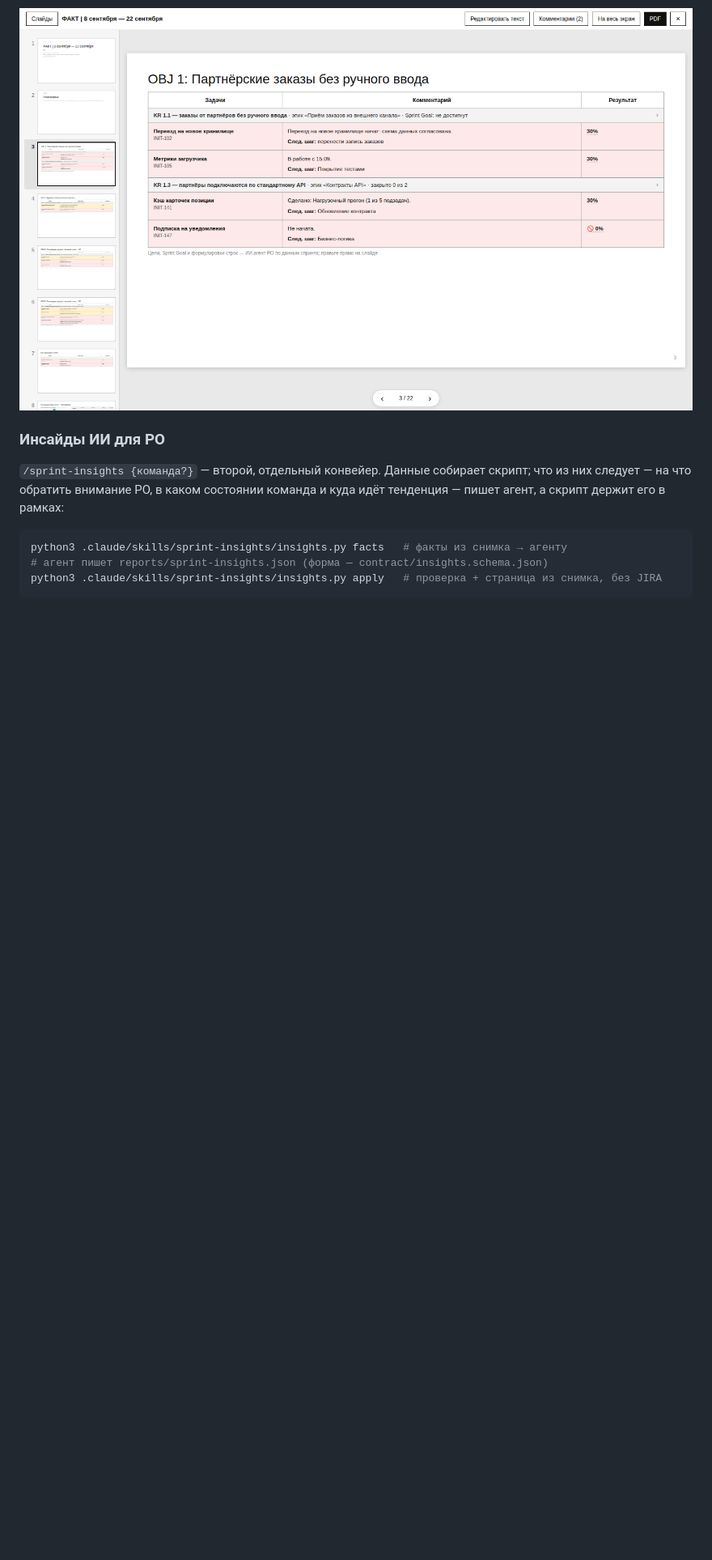
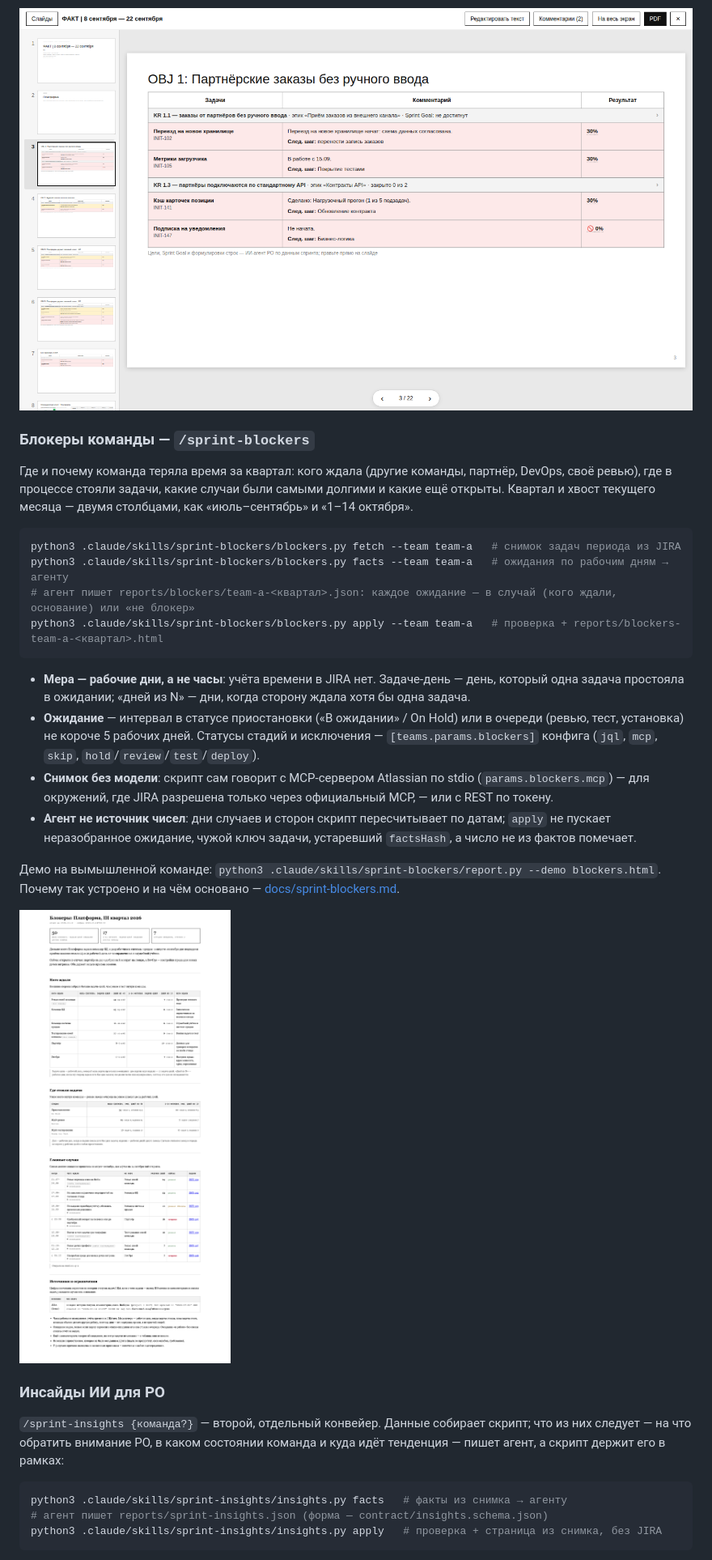
Before and after one commit to po-helper-org/poh-sprint-agents, a Markdown page: README.md, the part around one of its changes. Shown at 81% size. Drawn GitHub-style; pictures changed too: docs/img/sprint-blockers.png (added); blank space fills up the shorter version.

````diff
--- a/README.md
+++ b/README.md
@@ -134,6 +135,26 @@ python3 .claude/skills/sprint-business/business.py apply   # проверка +
 
 ![Слайд цели](docs/img/sprint-business.png)
 
+### Блокеры команды — `/sprint-blockers`
+
+Где и почему команда теряла время за квартал: кого ждала (другие команды, партнёр, DevOps, своё ревью), где в процессе стояли задачи, какие случаи были самыми долгими и какие ещё открыты. Квартал и хвост текущего месяца — двумя столбцами, как «июль–сентябрь» и «1–14 октября».
+
+```bash
+python3 .claude/skills/sprint-blockers/blockers.py fetch --team team-a   # снимок задач периода из JIRA
+python3 .claude/skills/sprint-blockers/blockers.py facts --team team-a   # ожидания по рабочим дням → агенту
+# агент пишет reports/blockers/team-a-<квартал>.json: каждое ожидание — в случай (кого ждали, основание) или «не блокер»
+python3 .claude/skills/sprint-blockers/blockers.py apply --team team-a   # проверка + reports/blockers-team-a-<квартал>.html
+```
+
+- **Мера — рабочие дни, а не часы**: учёта времени в JIRA нет. Задаче-день — день, который одна задача простояла в ожидании; «дней из N» — дни, когда сторону ждала хотя бы одна задача.
+- **Ожидание** — интервал в статусе приостановки («В ожидании» / On Hold) или в очереди (ревью, тест, установка) не короче 5 рабочих дней. Статусы стадий и исключения — `[teams.params.blockers]` конфига (`jql`, `mcp`, `skip`, `hold`/`review`/`test`/`deploy`).
+- **Снимок без модели**: скрипт сам говорит с MCP-сервером Atlassian по stdio (`params.blockers.mcp`) — для окружений, где JIRA разрешена только через официальный MCP, — или с REST по токену.
+- **Агент не источник чисел**: дни случаев и сторон скрипт пересчитывает по датам; `apply` не пускает неразобранное ожидание, чужой ключ задачи, устаревший `factsHash`, а число не из фактов помечает.
+
+Демо на вымышленной команде: `python3 .claude/skills/sprint-blockers/report.py --demo blockers.html`. Почему так устроено и на чём основано — [docs/sprint-blockers.md](docs/sprint-blockers.md).
+
+![Отчёт по блокерам](docs/img/sprint-blockers.png)
+
 ### Инсайды ИИ для PO
 
 `/sprint-insights {команда?}` — второй, отдельный конвейер. Данные собирает скрипт; что из них следует — на что обратить внимание PO, в каком состоянии команда и куда идёт тенденция — пишет агент, а скрипт держит его в рамках:
````
Also changed, not shown: other parts of README.md (+2 -0 lines), .claude/commands/sprint-blockers.md (added, +13 -0 lines), docs/sprint-blockers.md (added, +38 -0 lines), docs/img/sprint-blockers-phone.png (added), 14 other files.
